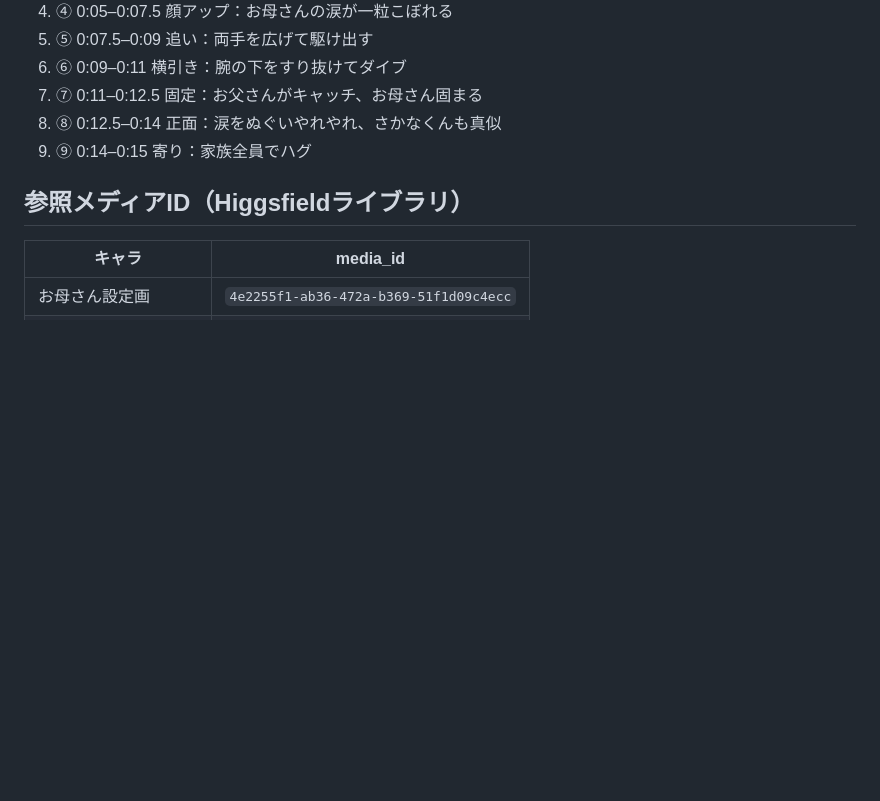
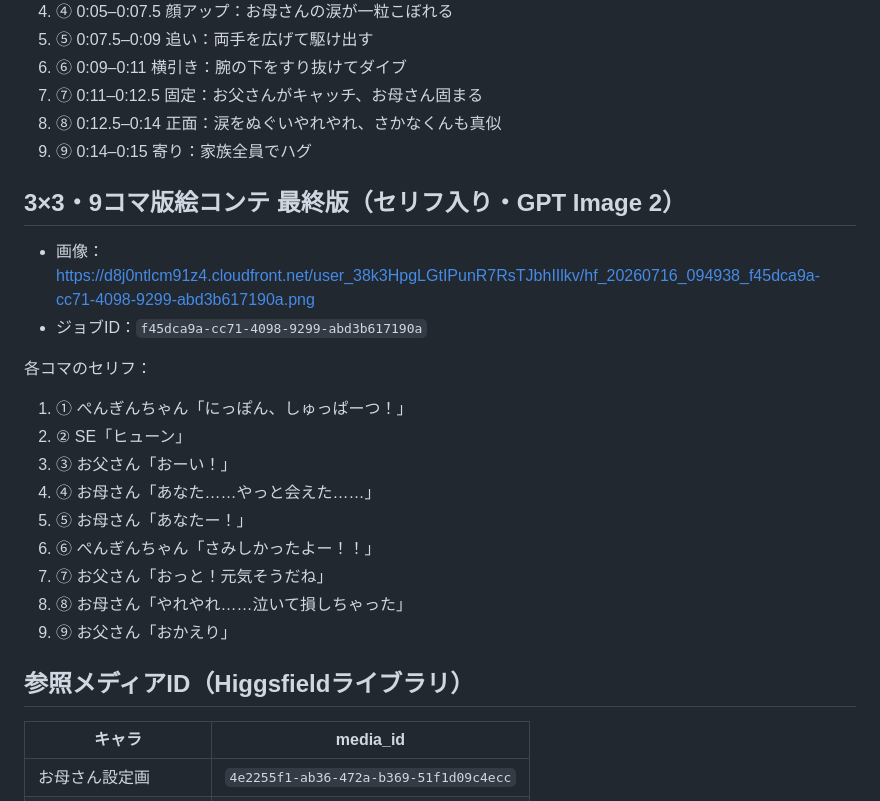
Before and after one commit to iuchi392750-stack/rakuen, a Markdown page: episodes/ep-japan-trip-storyboard.md, the part around the change. Drawn GitHub-style; blank space fills up the shorter version.

Commit message:
9コマ版絵コンテのセリフ入り最終版を追記
Co-Authored-By: Claude Fable 5 <noreply@anthropic.com>
Claude-Session: https://claude.ai/code/session_01DJG6pirSiTWpMK6PrNR1y3

```diff
--- a/episodes/ep-japan-trip-storyboard.md
+++ b/episodes/ep-japan-trip-storyboard.md
@@ -65,6 +65,23 @@
 8. ⑧ 0:12.5–0:14 正面：涙をぬぐいやれやれ、さかなくんも真似
 9. ⑨ 0:14–0:15 寄り：家族全員でハグ
 
+## 3×3・9コマ版絵コンテ 最終版（セリフ入り・GPT Image 2）
+
+- 画像：https://d8j0ntlcm91z4.cloudfront.net/user_38k3HpgLGtIPunR7RsTJbhIIlkv/hf_20260716_094938_f45dca9a-cc71-4098-9299-abd3b617190a.png
+- ジョブID：`f45dca9a-cc71-4098-9299-abd3b617190a`
+
+各コマのセリフ：
+
+1. ① ぺんぎんちゃん「にっぽん、しゅっぱーつ！」
+2. ② SE「ヒューン」
+3. ③ お父さん「おーい！」
+4. ④ お母さん「あなた……やっと会えた……」
+5. ⑤ お母さん「あなたー！」
+6. ⑥ ぺんぎんちゃん「さみしかったよー！！」
+7. ⑦ お父さん「おっと！元気そうだね」
+8. ⑧ お母さん「やれやれ……泣いて損しちゃった」
+9. ⑨ お父さん「おかえり」
+
 ## 参照メディアID（Higgsfieldライブラリ）
 
 | キャラ | media_id |
```
